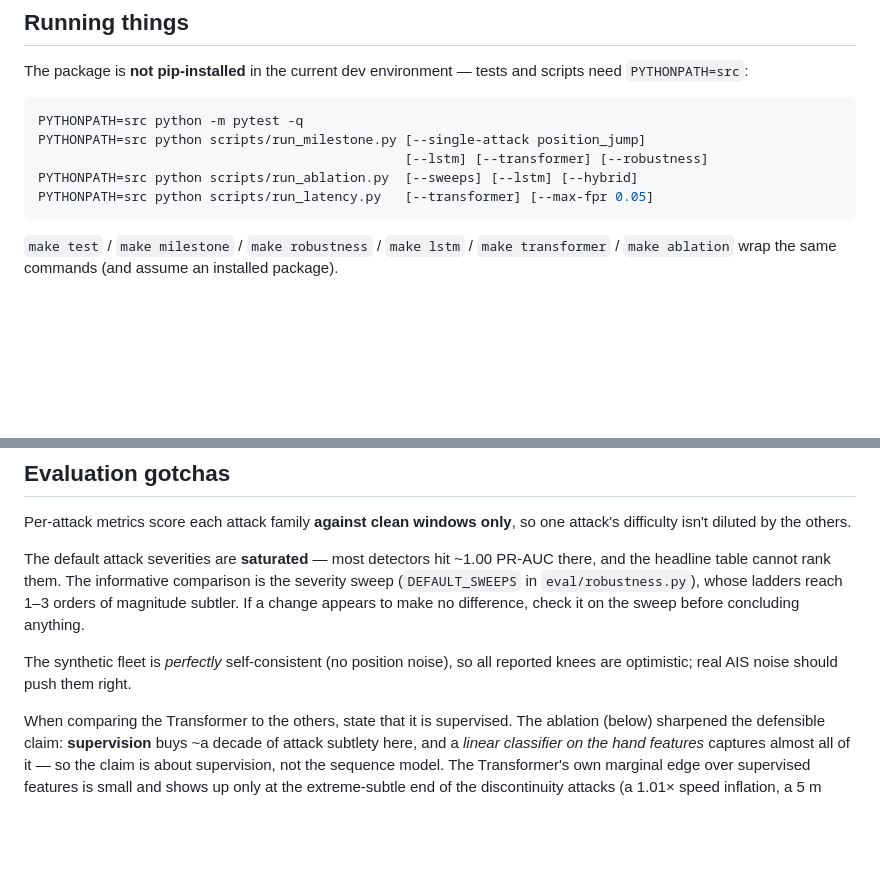
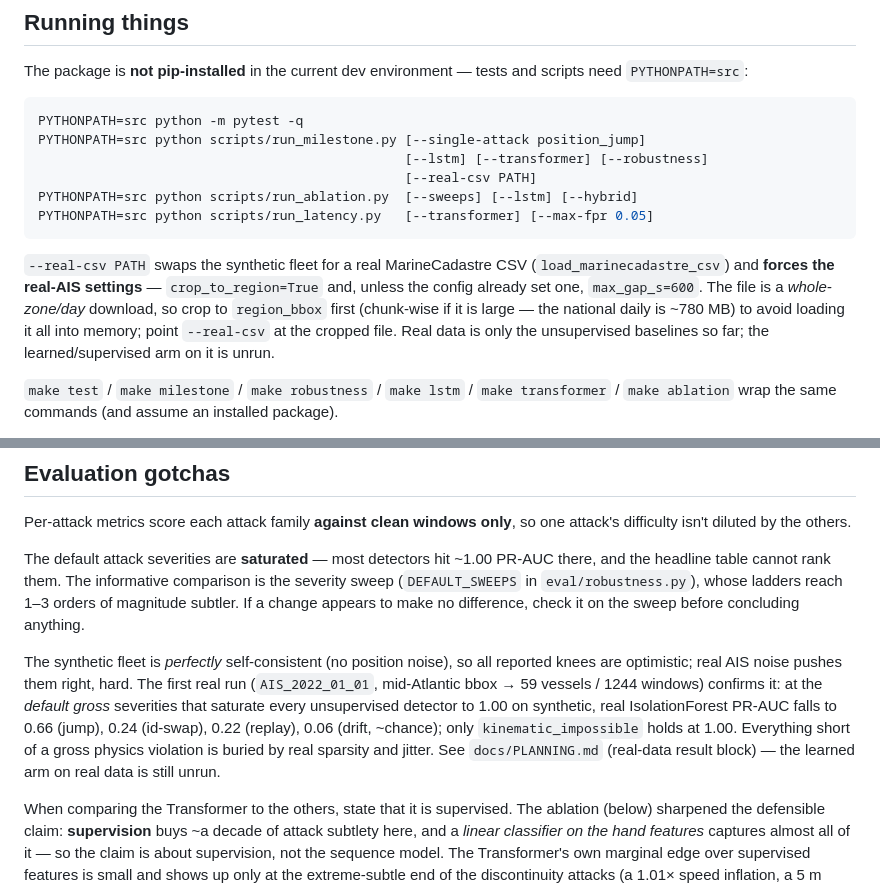
Before and after one commit to andrewfo/wakeUP, a Markdown page: CLAUDE.md, 2 parts joined by grey strips. Drawn GitHub-style; blank space fills up the shorter version.

````diff
--- a/CLAUDE.md
+++ b/CLAUDE.md
@@ -12,9 +12,18 @@ scripts need `PYTHONPATH=src`:
 PYTHONPATH=src python -m pytest -q
 PYTHONPATH=src python scripts/run_milestone.py [--single-attack position_jump]
                                                [--lstm] [--transformer] [--robustness]
+                                               [--real-csv PATH]
 PYTHONPATH=src python scripts/run_ablation.py  [--sweeps] [--lstm] [--hybrid]
 PYTHONPATH=src python scripts/run_latency.py   [--transformer] [--max-fpr 0.05]
 ```
+
+`--real-csv PATH` swaps the synthetic fleet for a real MarineCadastre CSV
+(`load_marinecadastre_csv`) and **forces the real-AIS settings** —
+`crop_to_region=True` and, unless the config already set one, `max_gap_s=600`.
+The file is a *whole-zone/day* download, so crop to `region_bbox` first
+(chunk-wise if it is large — the national daily is ~780 MB) to avoid loading it
+all into memory; point `--real-csv` at the cropped file. Real data is only the
+unsupervised baselines so far; the learned/supervised arm on it is unrun.
 
 `make test` / `make milestone` / `make robustness` / `make lstm` /
 `make transformer` / `make ablation` wrap the same commands (and assume an
@@ -100,7 +109,14 @@ whose ladders reach 1–3 orders of magnitude subtler. If a change appears to
 make no difference, check it on the sweep before concluding anything.
 
 The synthetic fleet is *perfectly* self-consistent (no position noise), so all
-reported knees are optimistic; real AIS noise should push them right.
+reported knees are optimistic; real AIS noise pushes them right, hard. The
+first real run (`AIS_2022_01_01`, mid-Atlantic bbox → 59 vessels / 1244
+windows) confirms it: at the *default gross* severities that saturate every
+unsupervised detector to 1.00 on synthetic, real IsolationForest PR-AUC falls
+to 0.66 (jump), 0.24 (id-swap), 0.22 (replay), 0.06 (drift, ~chance); only
+`kinematic_impossible` holds at 1.00. Everything short of a gross physics
+violation is buried by real sparsity and jitter. See `docs/PLANNING.md`
+(real-data result block) — the learned arm on real data is still unrun.
 
 When comparing the Transformer to the others, state that it is supervised. The
 ablation (below) sharpened the defensible claim: **supervision** buys ~a decade
````
Also changed, not shown: README.md (+8 -4 lines).
